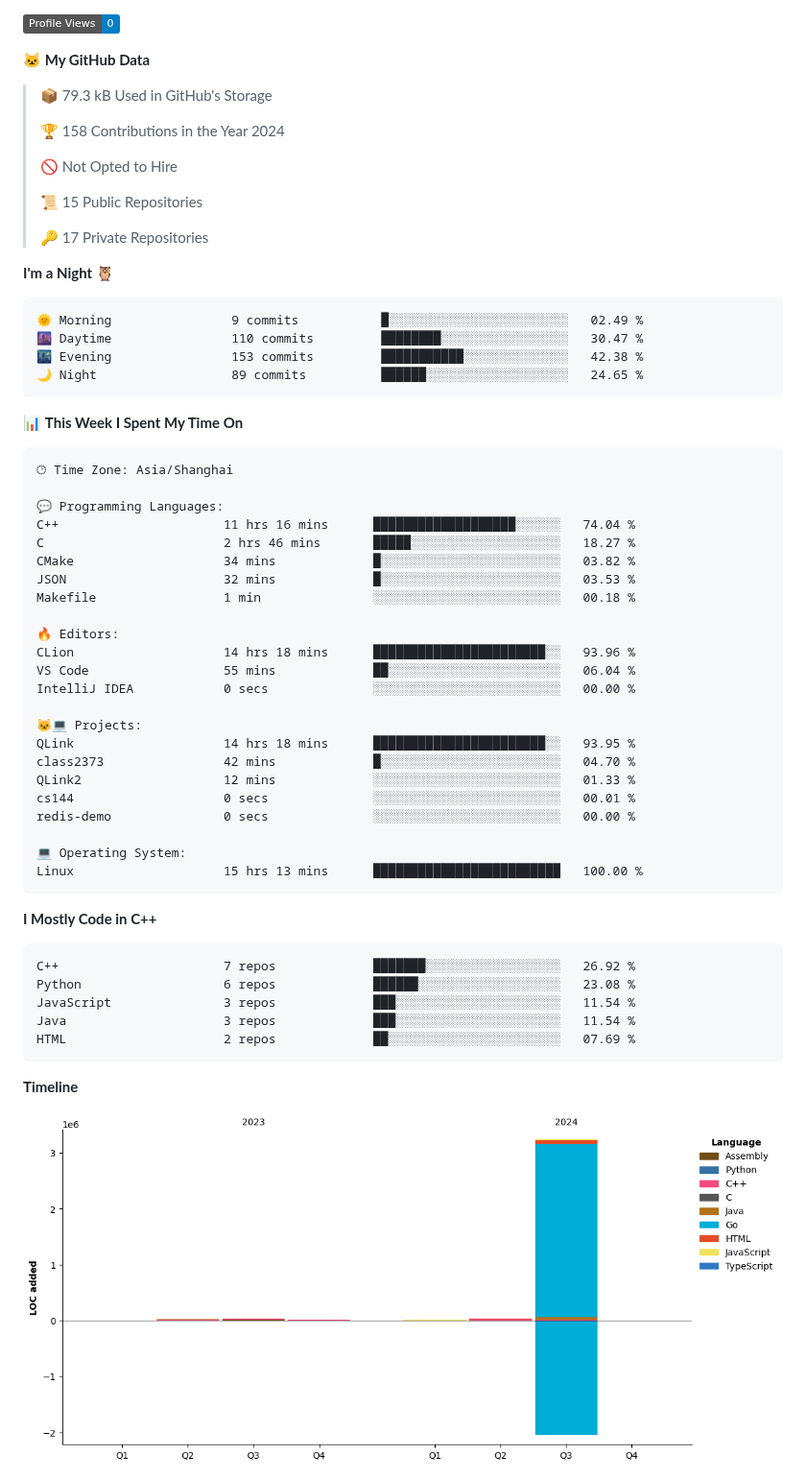
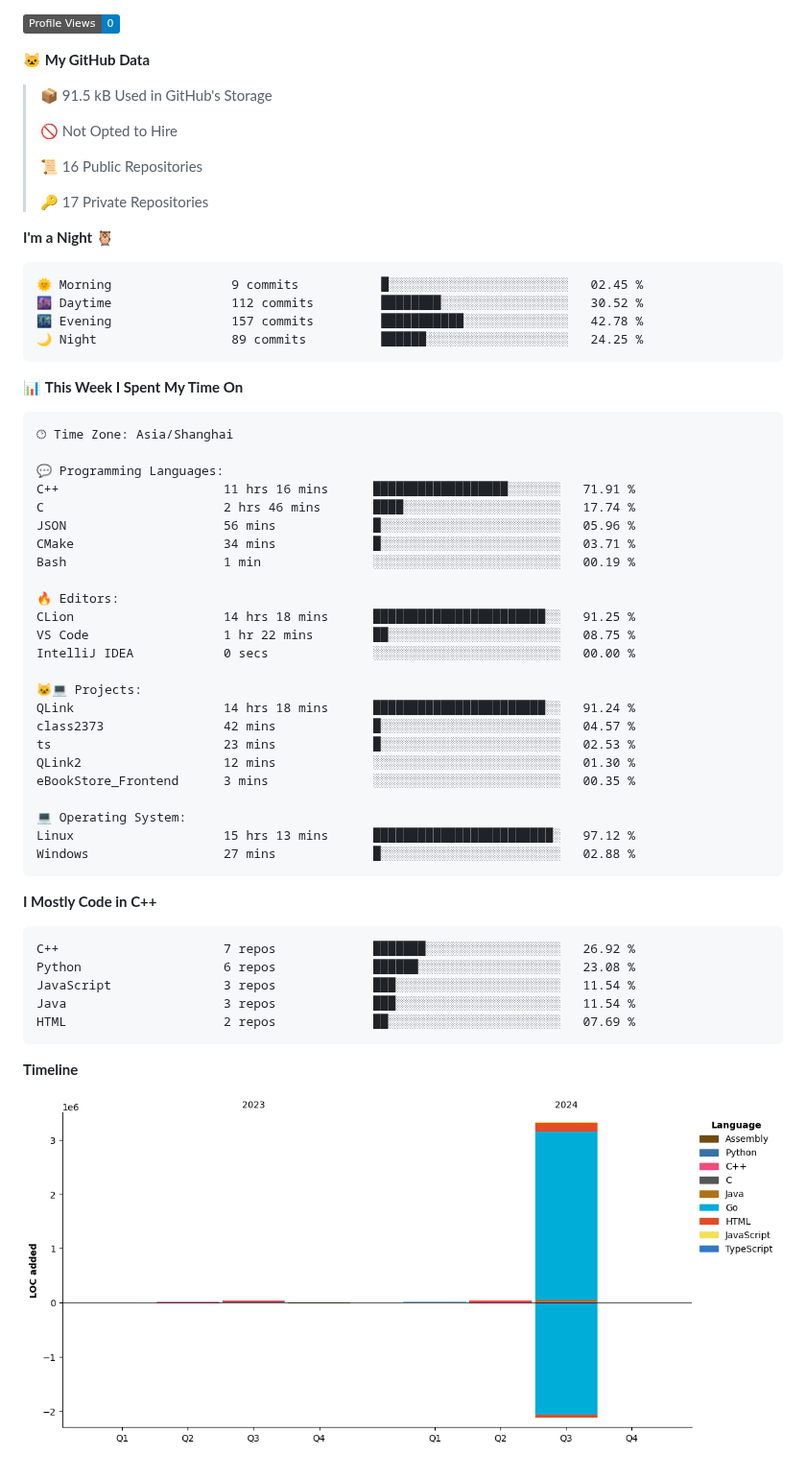
Before and after one commit to Ayanami1314/Ayanami1314, a Markdown page: README.md, the part around one of its changes. Shown at 96% size. Rendered like a GitHub page; pictures changed too: assets/bar_graph.png; badges without logos.

Commit message:
Updated with Dev Metrics

````diff
--- a/README.md
+++ b/README.md
@@ -54,23 +54,21 @@
 
 **🐱 My GitHub Data**
 
-> 📦 79.3 kB Used in GitHub's Storage
- >
-> 🏆 158 Contributions in the Year 2024
+> 📦 91.5 kB Used in GitHub's Storage
  >
 > 🚫 Not Opted to Hire
  >
-> 📜 15 Public Repositories
+> 📜 16 Public Repositories
  >
 > 🔑 17 Private Repositories
  >
 **I'm a Night 🦉**
 
 ```text
-🌞 Morning                9 commits           █░░░░░░░░░░░░░░░░░░░░░░░░   02.49 %
-🌆 Daytime                110 commits         ████████░░░░░░░░░░░░░░░░░   30.47 %
-🌃 Evening                153 commits         ███████████░░░░░░░░░░░░░░   42.38 %
-🌙 Night                  89 commits          ██████░░░░░░░░░░░░░░░░░░░   24.65 %
+🌞 Morning                9 commits           █░░░░░░░░░░░░░░░░░░░░░░░░   02.45 %
+🌆 Daytime                112 commits         ████████░░░░░░░░░░░░░░░░░   30.52 %
+🌃 Evening                157 commits         ███████████░░░░░░░░░░░░░░   42.78 %
+🌙 Night                  89 commits          ██████░░░░░░░░░░░░░░░░░░░   24.25 %
 ```
 
 
@@ -80,26 +78,27 @@
 🕑︎ Time Zone: Asia/Shanghai
 
 💬 Programming Languages:
-C++                      11 hrs 16 mins      ███████████████████░░░░░░   74.04 %
-C                        2 hrs 46 mins       █████░░░░░░░░░░░░░░░░░░░░   18.27 %
-CMake                    34 mins             █░░░░░░░░░░░░░░░░░░░░░░░░   03.82 %
-JSON                     32 mins             █░░░░░░░░░░░░░░░░░░░░░░░░   03.53 %
-Makefile                 1 min               ░░░░░░░░░░░░░░░░░░░░░░░░░   00.18 %
+C++                      11 hrs 16 mins      ██████████████████░░░░░░░   71.91 %
+C                        2 hrs 46 mins       ████░░░░░░░░░░░░░░░░░░░░░   17.74 %
+JSON                     56 mins             █░░░░░░░░░░░░░░░░░░░░░░░░   05.96 %
+CMake                    34 mins             █░░░░░░░░░░░░░░░░░░░░░░░░   03.71 %
+Bash                     1 min               ░░░░░░░░░░░░░░░░░░░░░░░░░   00.19 %
 
 🔥 Editors:
-CLion                    14 hrs 18 mins      ███████████████████████░░   93.96 %
-VS Code                  55 mins             ██░░░░░░░░░░░░░░░░░░░░░░░   06.04 %
+CLion                    14 hrs 18 mins      ███████████████████████░░   91.25 %
+VS Code                  1 hr 22 mins        ██░░░░░░░░░░░░░░░░░░░░░░░   08.75 %
 IntelliJ IDEA            0 secs              ░░░░░░░░░░░░░░░░░░░░░░░░░   00.00 %
 
 🐱‍💻 Projects:
-QLink                    14 hrs 18 mins      ███████████████████████░░   93.95 %
-class2373                42 mins             █░░░░░░░░░░░░░░░░░░░░░░░░   04.70 %
-QLink2                   12 mins             ░░░░░░░░░░░░░░░░░░░░░░░░░   01.33 %
-cs144                    0 secs              ░░░░░░░░░░░░░░░░░░░░░░░░░   00.01 %
-redis-demo               0 secs              ░░░░░░░░░░░░░░░░░░░░░░░░░   00.00 %
+QLink                    14 hrs 18 mins      ███████████████████████░░   91.24 %
+class2373                42 mins             █░░░░░░░░░░░░░░░░░░░░░░░░   04.57 %
+ts                       23 mins             █░░░░░░░░░░░░░░░░░░░░░░░░   02.53 %
+QLink2                   12 mins             ░░░░░░░░░░░░░░░░░░░░░░░░░   01.30 %
+eBookStore_Frontend      3 mins              ░░░░░░░░░░░░░░░░░░░░░░░░░   00.35 %
 
 💻 Operating System:
-Linux                    15 hrs 13 mins      █████████████████████████   100.00 %
+Linux                    15 hrs 13 mins      ████████████████████████░   97.12 %
+Windows                  27 mins             █░░░░░░░░░░░░░░░░░░░░░░░░   02.88 %
 ```
 
 **I Mostly Code in C++**
````
Also changed, not shown: other parts of README.md (+2 -2 lines).
